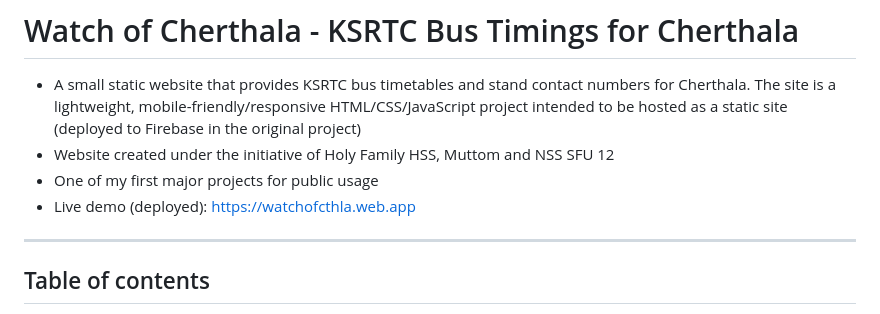
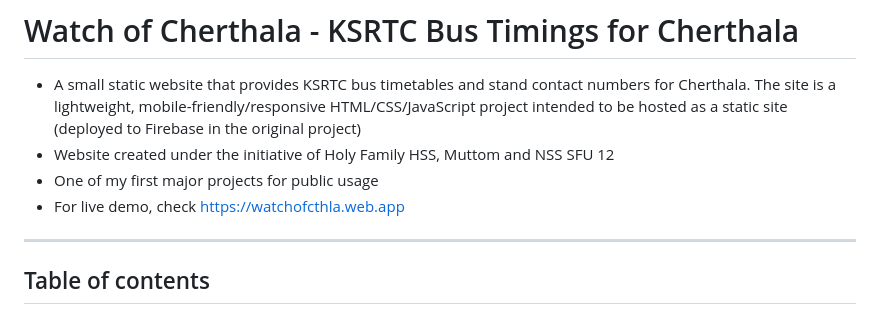
Before and after one commit to aravindanirudh/watch-of-cherthala, a Markdown page: readme.md, the part around the change. GitHub-like rendering.

```diff
--- a/readme.md
+++ b/readme.md
@@ -2,7 +2,7 @@
 - A small static website that provides KSRTC bus timetables and stand contact numbers for Cherthala. The site is a lightweight, mobile-friendly/responsive HTML/CSS/JavaScript project intended to be hosted as a static site (deployed to Firebase in the original project)
 - Website created under the initiative of Holy Family HSS, Muttom and NSS SFU 12
 - One of my first major projects for public usage
-- Live demo (deployed): https://watchofcthla.web.app
+- For live demo, check https://watchofcthla.web.app
 
 ---
 
```
